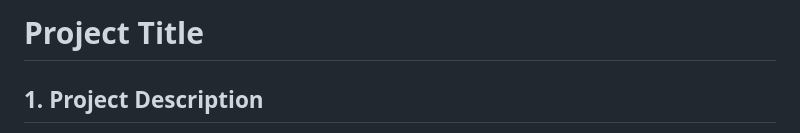
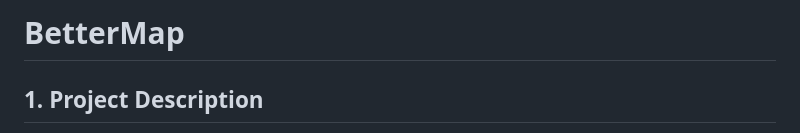
Before and after one commit to clam920/1800_202410_BBY17, a Markdown page: README.md, the part around the change. Drawn GitHub-style.

Commit message:
Forgot to update the name /sigh

```diff
--- a/README.md
+++ b/README.md
@@ -1,4 +1,4 @@
-# Project Title
+# BetterMap
 
 ## 1. Project Description
 This browser based web application to make a better map for BCIT Burnaby Campus. It has a complete color-coded map of the BBY Campus and accurate user location so you can see where you are.
```
